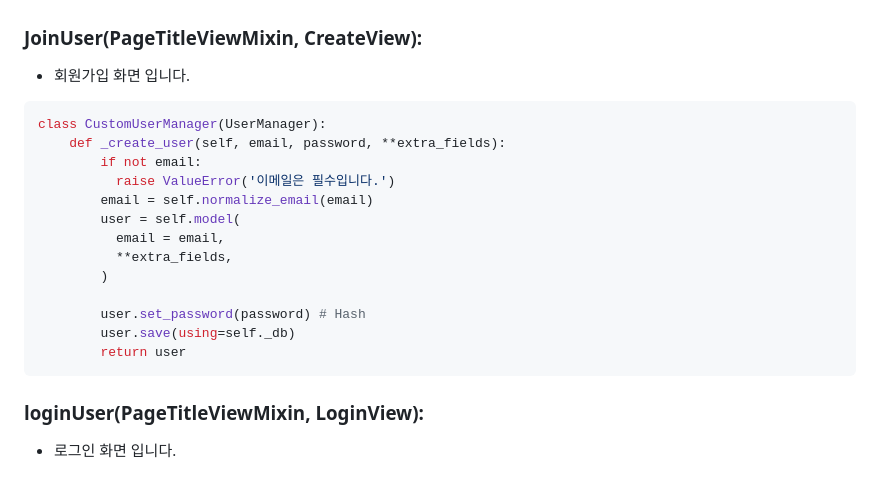
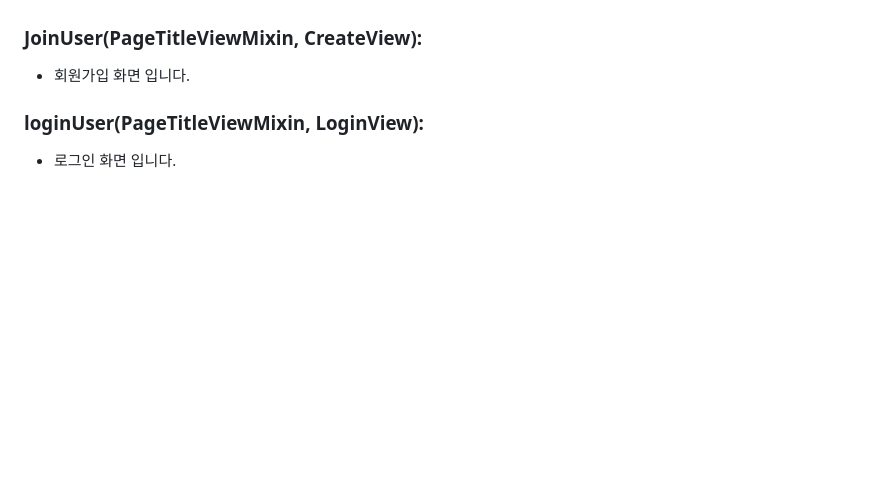
Before and after one commit to jmp7911/blog_project, a Markdown page: README.md, the part around the change. Drawn GitHub-style; blank space fills up the shorter version.

````diff
--- a/README.md
+++ b/README.md
@@ -462,21 +462,6 @@ class PageTitleViewMixin:
 
 ### JoinUser(PageTitleViewMixin, CreateView):
 - 회원가입 화면 입니다.
-```python
-class CustomUserManager(UserManager):
-    def _create_user(self, email, password, **extra_fields):
-        if not email:
-          raise ValueError('이메일은 필수입니다.')
-        email = self.normalize_email(email)
-        user = self.model(
-          email = email,
-          **extra_fields,
-        )
-
-        user.set_password(password) # Hash
-        user.save(using=self._db)
-        return user
-```
 
 ### loginUser(PageTitleViewMixin, LoginView):
 - 로그인 화면 입니다.
````
